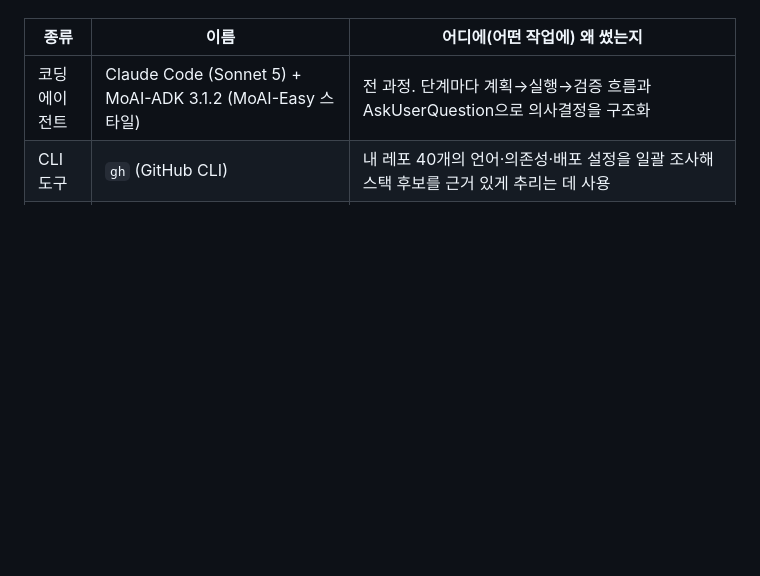
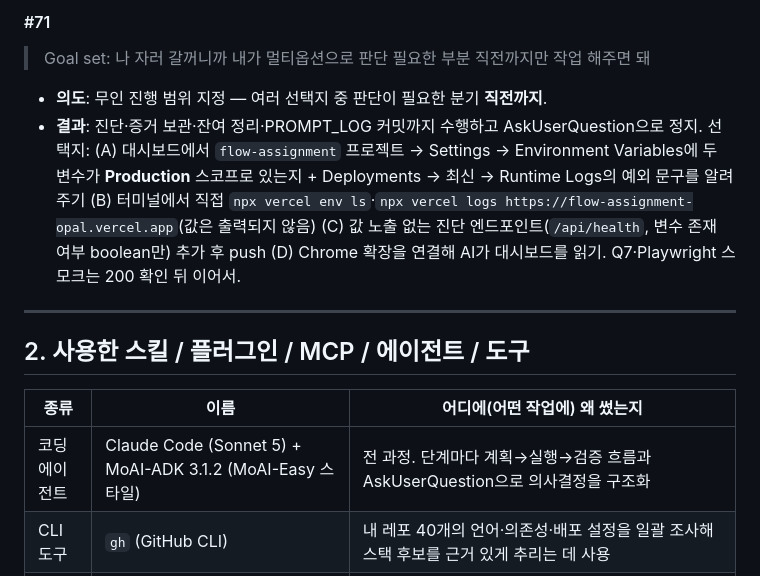
Before and after one commit to Seung-zedd/flow-assignment, a Markdown page: PROMPT_LOG.md, the part around one of its changes. Drawn GitHub-style; blank space fills up the shorter version.

Commit message:
docs(PROMPT_LOG): 세션 6 — #70~#71 (배포 500 원인 진단·§2 제목 복구·잔여 워크트리 정리)

```diff
--- a/PROMPT_LOG.md
+++ b/PROMPT_LOG.md
@@ -426,3 +442,11 @@
+#### #71
+> Goal set: 나 자러 갈꺼니까 내가 멀티옵션으로 판단 필요한 부분 직전까지만 작업 해주면 돼
+- **의도**: 무인 진행 범위 지정 — 여러 선택지 중 판단이 필요한 분기 **직전까지**.
+- **결과**: 진단·증거 보관·잔여 정리·PROMPT_LOG 커밋까지 수행하고 AskUserQuestion으로 정지. 선택지: (A) 대시보드에서 `flow-assignment` 프로젝트 → Settings → Environment Variables에 두 변수가 **Production** 스코프로 있는지 + Deployments → 최신 → Runtime Logs의 예외 문구를 알려주기 (B) 터미널에서 직접 `npx vercel env ls`·`npx vercel logs https://flow-assignment-opal.vercel.app`(값은 출력되지 않음) (C) 값 노출 없는 진단 엔드포인트(`/api/health`, 변수 존재 여부 boolean만) 추가 후 push (D) Chrome 확장을 연결해 AI가 대시보드를 읽기. Q7·Playwright 스모크는 200 확인 뒤 이어서.
+
+---
+
+## 2. 사용한 스킬 / 플러그인 / MCP / 에이전트 / 도구
 
 | 종류 | 이름 | 어디에(어떤 작업에) 왜 썼는지 |
 |---|---|---|
```
Also changed, not shown: other parts of PROMPT_LOG.md (+17 -1 lines).
